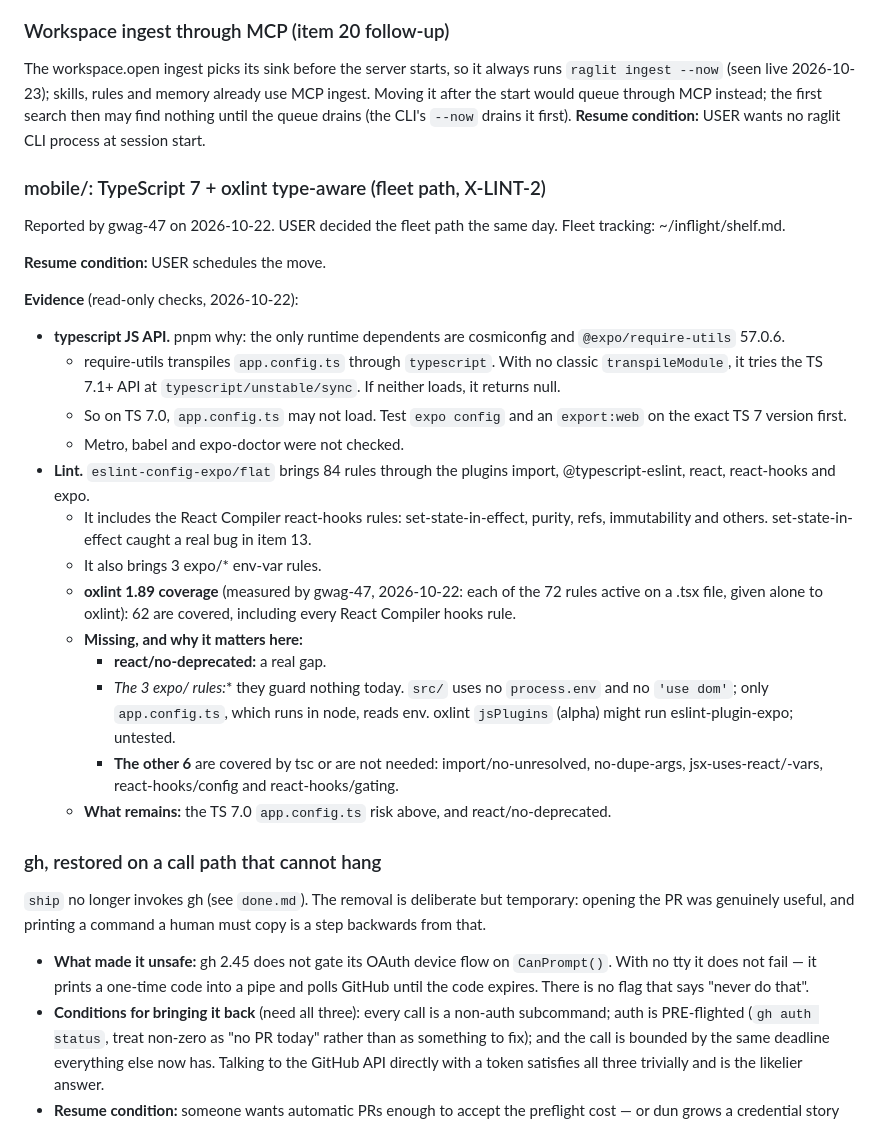
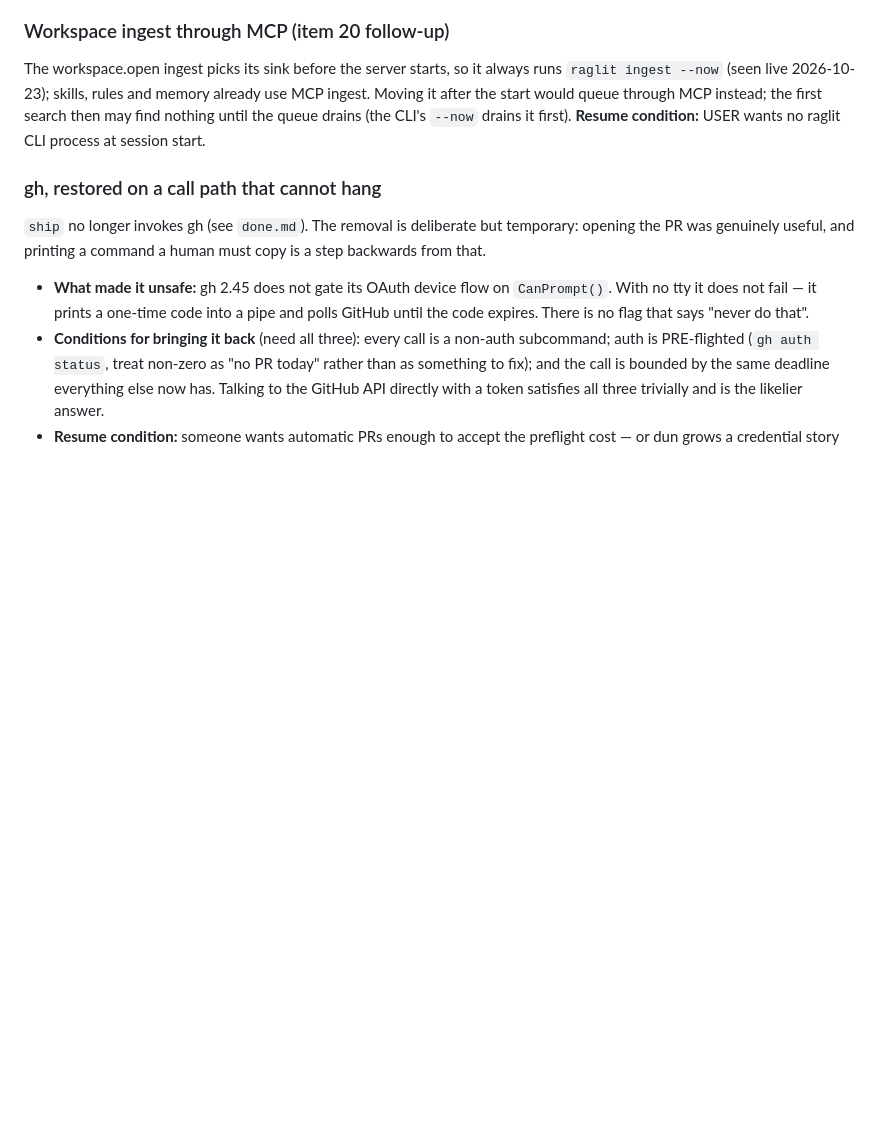
Before and after one commit to IodeSystems/dun, a Markdown page: plan/icebox.md, the part around the change. Rendered like a GitHub page; blank space fills up the shorter version.

Commit message:
docs(plan): mobile/ moved to TypeScript 7 + oxlint type-aware
Co-Authored-By: Claude Opus 5.5 <noreply@anthropic.com>
Claude-Session: https://claude.ai/code/session_01MutRPnVCmwTJ6s736xRBXD

```diff
--- a/plan/icebox.md
+++ b/plan/icebox.md
@@ -30,42 +30,6 @@ memory already use MCP ingest. Moving it after the start would queue
 through MCP instead; the first search then may find nothing until the queue
 drains (the CLI's `--now` drains it first).
 **Resume condition:** USER wants no raglit CLI process at session start.
-
-### mobile/: TypeScript 7 + oxlint type-aware (fleet path, X-LINT-2)
-Reported by gwag-47 on 2026-10-22. USER decided the fleet path the same
-day. Fleet tracking: ~/inflight/shelf.md.
-
-**Resume condition:** USER schedules the move.
-
-**Evidence** (read-only checks, 2026-10-22):
-- **typescript JS API.** pnpm why: the only runtime dependents are
-  cosmiconfig and `@expo/require-utils` 57.0.6.
-  - require-utils transpiles `app.config.ts` through `typescript`. With
-    no classic `transpileModule`, it tries the TS 7.1+ API at
-    `typescript/unstable/sync`. If neither loads, it returns null.
-  - So on TS 7.0, `app.config.ts` may not load. Test `expo config` and an
-    `export:web` on the exact TS 7 version first.
-  - Metro, babel and expo-doctor were not checked.
-- **Lint.** `eslint-config-expo/flat` brings 84 rules through the plugins
-  import, @typescript-eslint, react, react-hooks and expo.
-  - It includes the React Compiler react-hooks rules: set-state-in-effect,
-    purity, refs, immutability and others. set-state-in-effect caught a
-    real bug in item 13.
-  - It also brings 3 expo/* env-var rules.
-  - **oxlint 1.89 coverage** (measured by gwag-47, 2026-10-22: each of
-    the 72 rules active on a .tsx file, given alone to oxlint): 62 are
-    covered, including every React Compiler hooks rule.
-  - **Missing, and why it matters here:**
-    - **react/no-deprecated:** a real gap.
-    - **The 3 expo/* rules:** they guard nothing today. `src/` uses no
-      `process.env` and no `'use dom'`; only `app.config.ts`, which runs
-      in node, reads env. oxlint `jsPlugins` (alpha) might run
-      eslint-plugin-expo; untested.
-    - **The other 6** are covered by tsc or are not needed: import/no-unresolved,
-      no-dupe-args, jsx-uses-react/-vars, react-hooks/config and
-      react-hooks/gating.
-  - **What remains:** the TS 7.0 `app.config.ts` risk above, and
-    react/no-deprecated.
 
 ### gh, restored on a call path that cannot hang
 `ship` no longer invokes gh (see `done.md`). The removal is deliberate but
```
Also changed, not shown: plan/done.md (+29 -0 lines).
